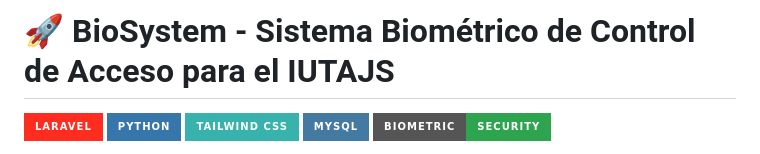
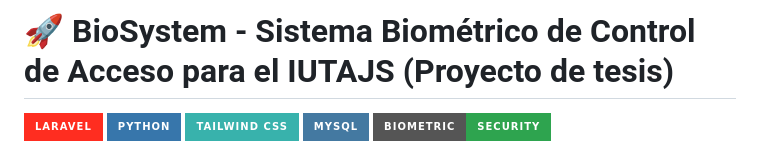
Before and after one commit to utsmochoa/Biosystem, a Markdown page: README.md, the part around the change. Drawn GitHub-style; badges without logos.

```diff
--- a/README.md
+++ b/README.md
@@ -1,4 +1,4 @@
-# 🚀 BioSystem - Sistema Biométrico de Control de Acceso para el IUTAJS
+# 🚀 BioSystem - Sistema Biométrico de Control de Acceso para el IUTAJS (Proyecto de tesis)
 
 ![Laravel](https://img.shields.io/badge/Laravel-FF2D20?style=for-the-badge&logo=laravel&logoColor=white)
 ![Python](https://img.shields.io/badge/Python-3776AB?style=for-the-badge&logo=python&logoColor=white)
```
